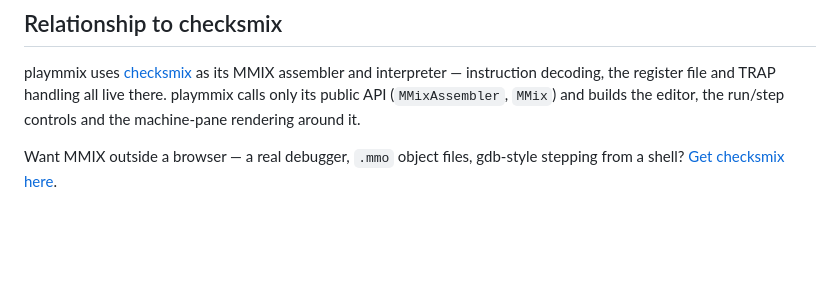
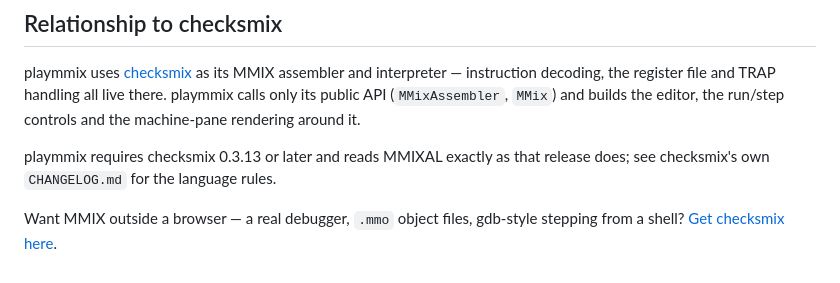
Before and after one commit to jac18281828/playmmix, a Markdown page: README.md, the part around the change. Rendered like a GitHub page; blank space fills up the shorter version.

```diff
--- a/README.md
+++ b/README.md
@@ -121,6 +121,9 @@ and TRAP handling all live there. playmmix calls only its public API
 (`MMixAssembler`, `MMix`) and builds the editor, the run/step controls and
 the machine-pane rendering around it.
 
+playmmix requires checksmix 0.3.13 or later and reads MMIXAL exactly as that
+release does; see checksmix's own `CHANGELOG.md` for the language rules.
+
 Want MMIX outside a browser — a real debugger, `.mmo` object files,
 gdb-style stepping from a shell? [Get checksmix
 here](https://github.com/jac18281828/checksmix).
```
Also changed, not shown: docs/layout-spec.md (+10 -9 lines).
